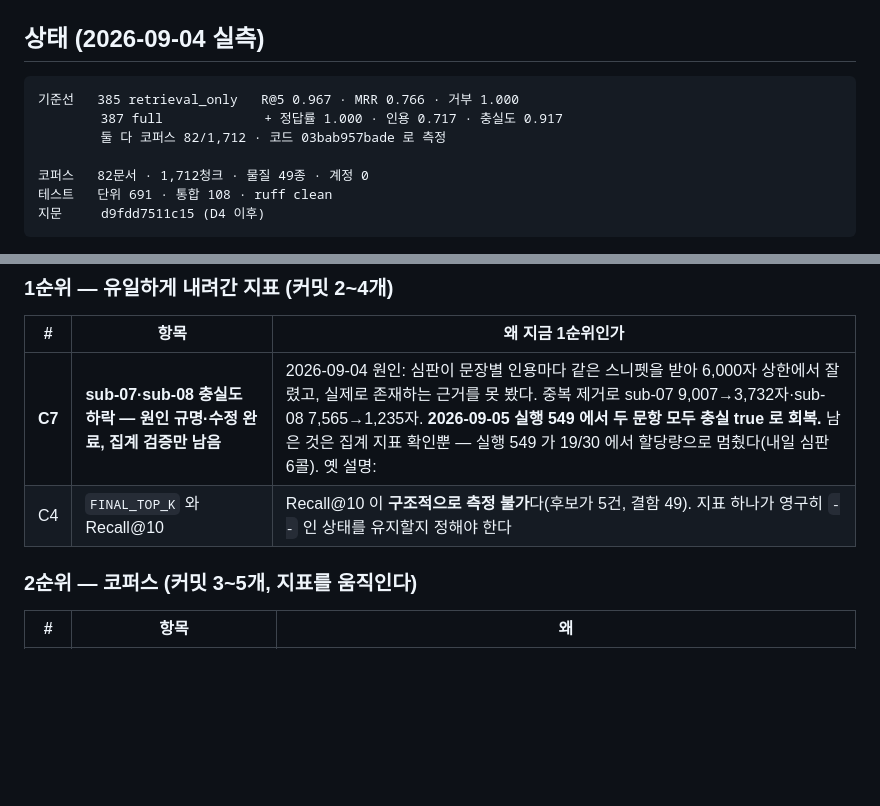
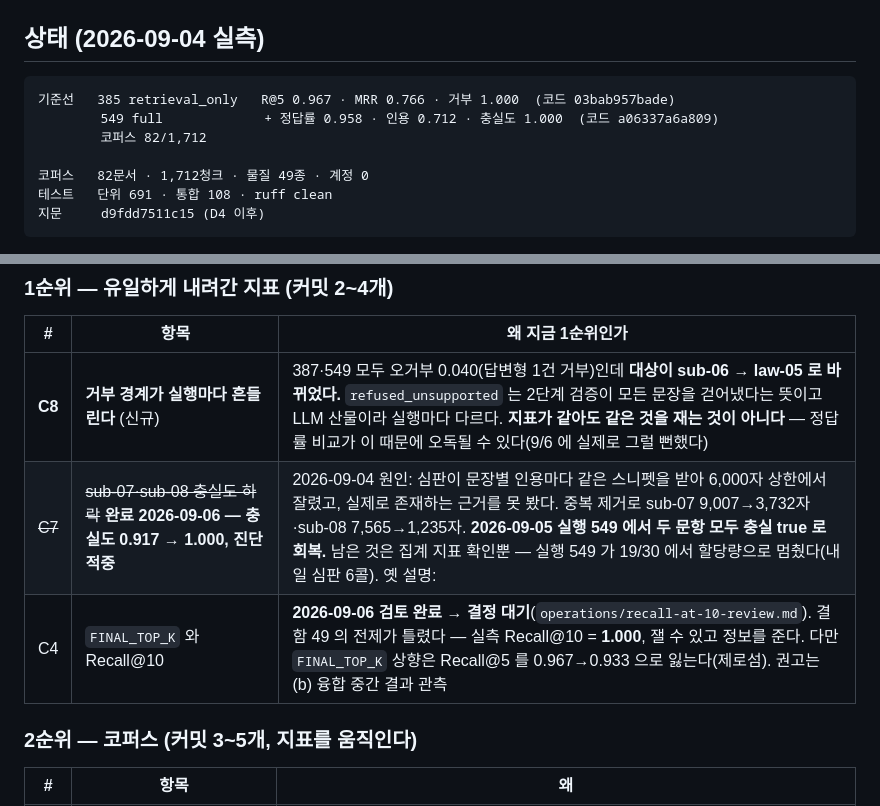
Before and after one commit to mpsddd-commits/chemical_safe, a Markdown page: aidlc-docs/operations/backlog.md, 2 parts joined by grey strips. Rendered like a GitHub page; blank space fills up the shorter version.

````diff
--- a/aidlc-docs/operations/backlog.md
+++ b/aidlc-docs/operations/backlog.md
@@ -15,9 +15,9 @@
 ## 상태 (2026-09-04 실측)
 
 ```
-기준선   385 retrieval_only   R@5 0.967 · MRR 0.766 · 거부 1.000
-        387 full             + 정답률 1.000 · 인용 0.717 · 충실도 0.917
-        둘 다 코퍼스 82/1,712 · 코드 03bab957bade 로 측정
+기준선   385 retrieval_only   R@5 0.967 · MRR 0.766 · 거부 1.000  (코드 03bab957bade)
+        549 full             + 정답률 0.958 · 인용 0.712 · 충실도 1.000  (코드 a06337a6a809)
+        코퍼스 82/1,712
 
 코퍼스   82문서 · 1,712청크 · 물질 49종 · 계정 0
 테스트   단위 691 · 통합 108 · ruff clean
@@ -53,8 +53,9 @@
 
 | # | 항목 | 왜 지금 1순위인가 |
 |---|---|---|
-| **C7** | **sub-07·sub-08 충실도 하락 — 원인 규명·수정 완료, 집계 검증만 남음** | 2026-09-04 원인: 심판이 문장별 인용마다 같은 스니펫을 받아 6,000자 상한에서 잘렸고, 실제로 존재하는 근거를 못 봤다. 중복 제거로 sub-07 9,007→3,732자·sub-08 7,565→1,235자. **2026-09-05 실행 549 에서 두 문항 모두 충실 true 로 회복.** 남은 것은 집계 지표 확인뿐 — 실행 549 가 19/30 에서 할당량으로 멈췄다(내일 심판 6콜). 옛 설명: | 387 에서 둘 다 `answered_partial` 이 되며 충실도가 0.958 → 0.917 로 내려갔다. **유일하게 나빠진 지표**이고, 검색을 고치자 답변 쪽에서 드러난 것이라 원인이 새롭다. 여러 변경이 겹쳐 원인 분해가 안 되므로 문항 단위로 근거·생성문장·검증결과를 직접 읽어야 한다 |
-| C4 | `FINAL_TOP_K` 와 Recall@10 | Recall@10 이 **구조적으로 측정 불가**다(후보가 5건, 결함 49). 지표 하나가 영구히 `--` 인 상태를 유지할지 정해야 한다 |
+| **C8** | **거부 경계가 실행마다 흔들린다** (신규) | 387·549 모두 오거부 0.040(답변형 1건 거부)인데 **대상이 sub-06 → law-05 로 바뀌었다.** `refused_unsupported` 는 2단계 검증이 모든 문장을 걷어냈다는 뜻이고 LLM 산물이라 실행마다 다르다. **지표가 같아도 같은 것을 재는 것이 아니다** — 정답률 비교가 이 때문에 오독될 수 있다(9/6 에 실제로 그럴 뻔했다) |
+| ~~C7~~ | ~~sub-07·sub-08 충실도 하락~~ **완료 2026-09-06 — 충실도 0.917 → 1.000, 진단 적중** | 2026-09-04 원인: 심판이 문장별 인용마다 같은 스니펫을 받아 6,000자 상한에서 잘렸고, 실제로 존재하는 근거를 못 봤다. 중복 제거로 sub-07 9,007→3,732자·sub-08 7,565→1,235자. **2026-09-05 실행 549 에서 두 문항 모두 충실 true 로 회복.** 남은 것은 집계 지표 확인뿐 — 실행 549 가 19/30 에서 할당량으로 멈췄다(내일 심판 6콜). 옛 설명: | 387 에서 둘 다 `answered_partial` 이 되며 충실도가 0.958 → 0.917 로 내려갔다. **유일하게 나빠진 지표**이고, 검색을 고치자 답변 쪽에서 드러난 것이라 원인이 새롭다. 여러 변경이 겹쳐 원인 분해가 안 되므로 문항 단위로 근거·생성문장·검증결과를 직접 읽어야 한다 |
+| C4 | `FINAL_TOP_K` 와 Recall@10 | **2026-09-06 검토 완료 → 결정 대기**(`operations/recall-at-10-review.md`). 결함 49 의 전제가 틀렸다 — 실측 Recall@10 = **1.000**, 잴 수 있고 정보를 준다. 다만 `FINAL_TOP_K` 상향은 Recall@5 를 0.967→0.933 으로 잃는다(제로섬). 권고는 (b) 융합 중간 결과 관측 |
 
 ### 2순위 — 코퍼스 (커밋 3~5개, 지표를 움직인다)
 
````
Also changed, not shown: aidlc-docs/operations/recall-at-10-review.md (added, +158 -0 lines).
